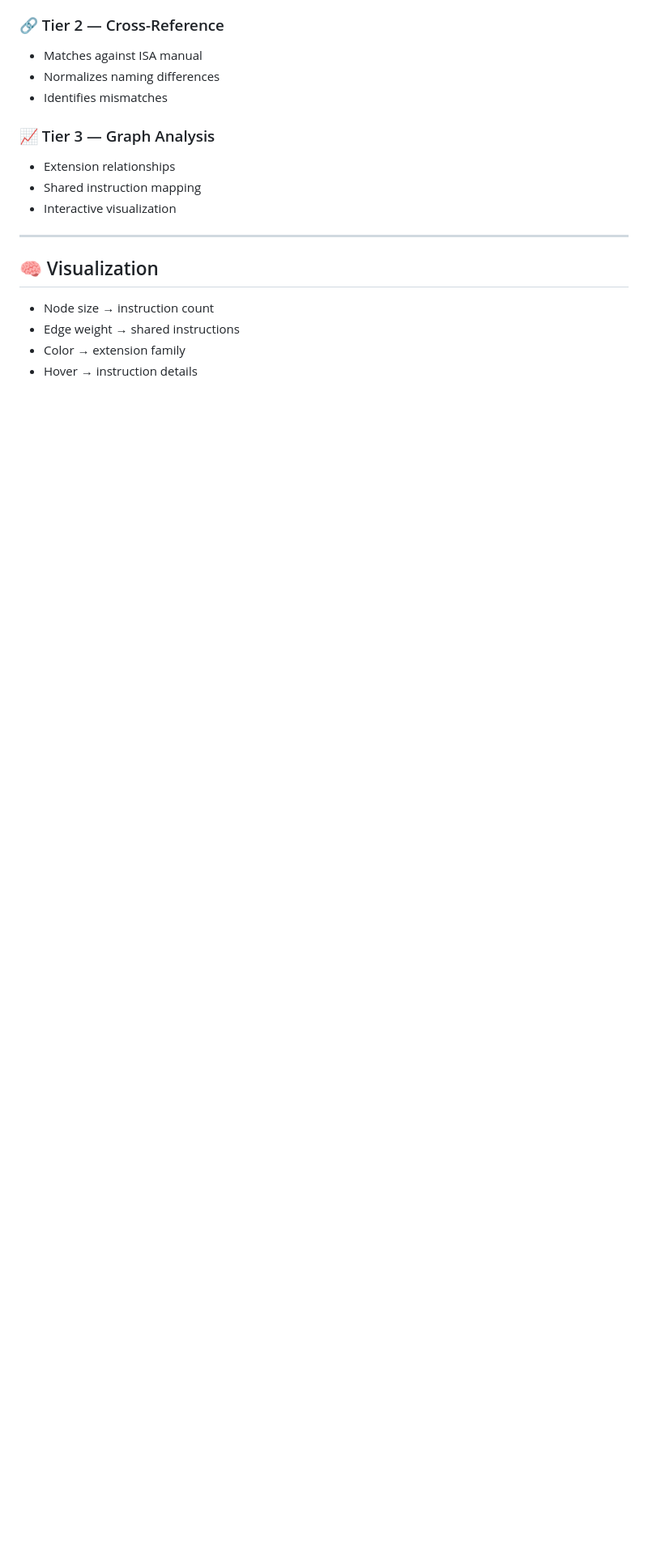
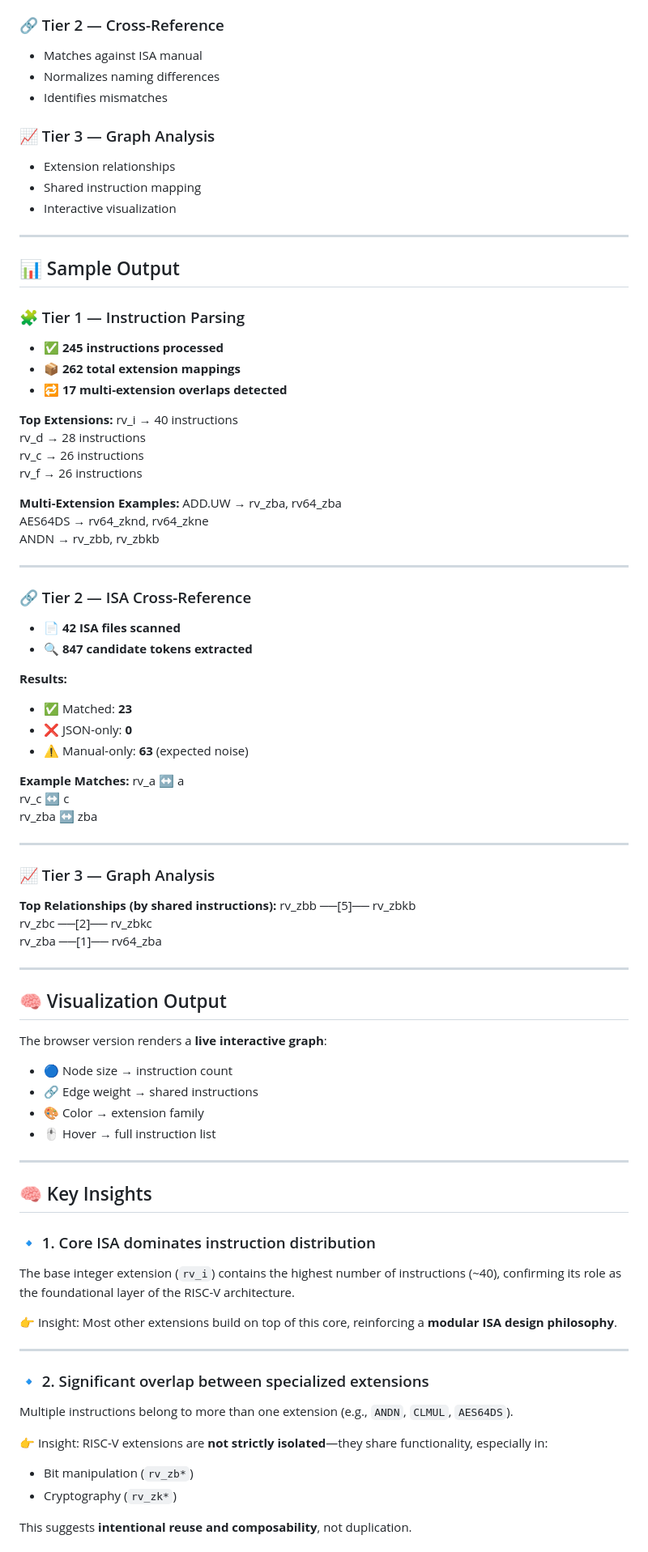
Before and after one commit to MadhuTiwari-345/RISC-V-instruction-explorer, a Markdown page: README.md, the part around one of its changes. Shown at 81% size. Rendered like a GitHub page; blank space fills up the shorter version.

```diff
--- a/README.md
+++ b/README.md
@@ -122,9 +122,84 @@ python -m unittest tests/test_explorer.py -v
 
 ---
 
-## 🧠 Visualization
+## 📊 Sample Output
 
-* Node size → instruction count
-* Edge weight → shared instructions
-* Color → extension family
-* Hover → instruction details
+### 🧩 Tier 1 — Instruction Parsing
+
+- ✅ **245 instructions processed**
+- 📦 **262 total extension mappings**
+- 🔁 **17 multi-extension overlaps detected**
+
+**Top Extensions:**
+rv_i   → 40 instructions
+rv_d   → 28 instructions
+rv_c   → 26 instructions
+rv_f   → 26 instructions
+
+**Multi-Extension Examples:**
+ADD.UW   → rv_zba, rv64_zba
+AES64DS  → rv64_zknd, rv64_zkne
+ANDN     → rv_zbb, rv_zbkb
+
+---
+
+### 🔗 Tier 2 — ISA Cross-Reference
+
+- 📄 **42 ISA files scanned**
+- 🔍 **847 candidate tokens extracted**
+
+**Results:**
+- ✅ Matched: **23**
+- ❌ JSON-only: **0**
+- ⚠️ Manual-only: **63** (expected noise)
+
+**Example Matches:**
+rv_a   ↔ a
+rv_c   ↔ c
+rv_zba ↔ zba
+
+---
+
+### 📈 Tier 3 — Graph Analysis
+
+**Top Relationships (by shared instructions):**
+rv_zbb  ──[5]── rv_zbkb
+rv_zbc  ──[2]── rv_zbkc
+rv_zba  ──[1]── rv64_zba
+
+---
+
+## 🧠 Visualization Output
+
+The browser version renders a **live interactive graph**:
+
+- 🔵 Node size → instruction count
+- 🔗 Edge weight → shared instructions
+- 🎨 Color → extension family
+- 🖱 Hover → full instruction list
+
+---
+
+## 🧠 Key Insights
+
+### 🔹 1. Core ISA dominates instruction distribution
+
+The base integer extension (`rv_i`) contains the highest number of instructions (~40), confirming its role as the foundational layer of the RISC-V architecture.
+
+👉 Insight:
+Most other extensions build on top of this core, reinforcing a **modular ISA design philosophy**.
+
+---
+
+### 🔹 2. Significant overlap between specialized extensions
+
+Multiple instructions belong to more than one extension (e.g., `ANDN`, `CLMUL`, `AES64DS`).
+
+👉 Insight:
+RISC-V extensions are **not strictly isolated**—they share functionality, especially in:
+
+* Bit manipulation (`rv_zb*`)
+* Cryptography (`rv_zk*`)
+
+This suggests **intentional reuse and composability**, not duplication.
+
```
Also changed, not shown: other parts of README.md (+120 -12 lines).
